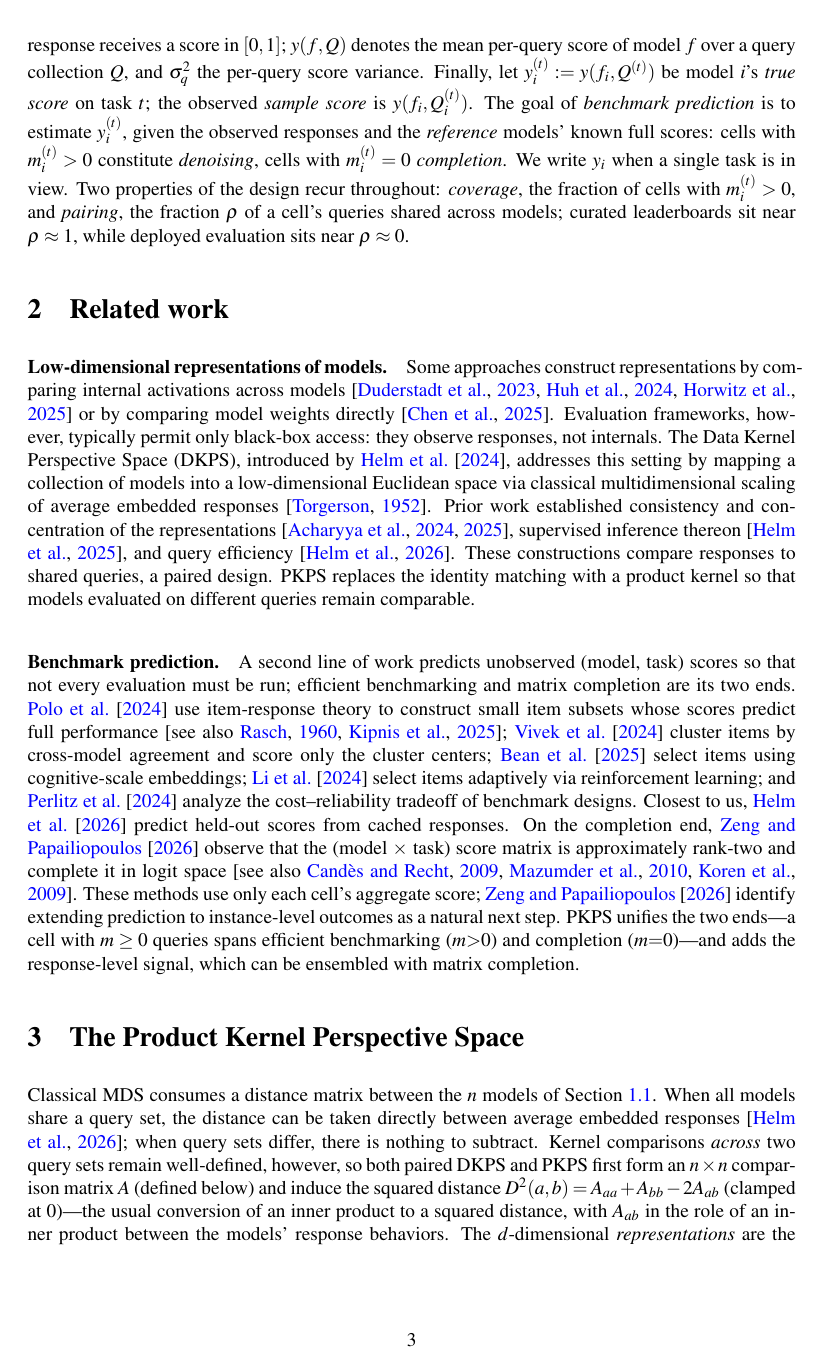
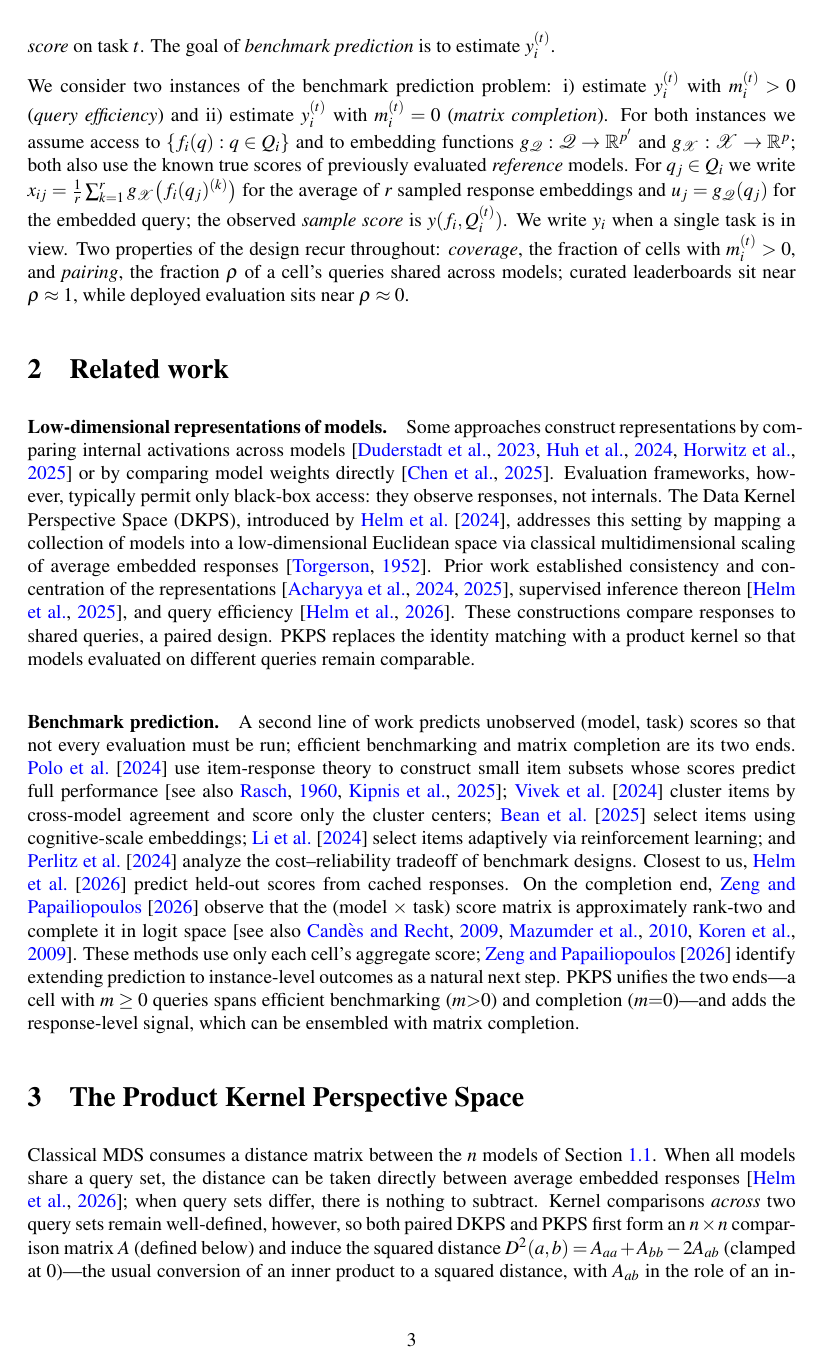
Before and after one commit to jataware/dkps, a LaTeX paper (paper/main.tex): page 3 of 19. Compiled offline with pdfLaTeX.

Commit message:
1.1: user's full problem statement with named instances and g notation
Third paragraph added per user text: the two instances of benchmark
prediction are named query efficiency (m>0) and matrix completion (m=0),
and the access assumptions are explicit ({f_i(q)}, embedding functions
g_Q and g_X). Retained necessities folded in: the y(f,Q)/[0,1]/sigma_q^2
definitions placed before first use, reference-model scores as a given,
x_ij/u_j now defined via g_X/g_Q (embed_R/embed_Q notation retired),
sample score, y_i shorthand, coverage and pairing. The experiments opener
now uses the instance names.

Co-Authored-By: Claude Fable 5 <noreply@anthropic.com>
Claude-Session: https://claude.ai/code/session_019VkDoLFnBiHFuUR33BoaNY

```diff
--- a/paper/main.tex
+++ b/paper/main.tex
@@ -172,14 +165,3 @@ embedded query.
 Each query is an element of at least one of $T$ \emph{tasks}, with
 $Q_{i}\subseteq\cup_{t=1}^{T}Q^{(t)}$ and $M^{(t)}:=|Q^{(t)}|$. Let $Q_{i}^{(t)}$ be the
 collection of queries from task $t$ that model $i$ has responded to and let
-$m_{i}^{(t)}:=|Q^{(t)}_{i}|$. Each response receives a score in $[0,1]$; $y(f,Q)$ denotes
-the mean per-query score of model $f$ over a query collection $Q$, and $\sigma_q^2$ the
-per-query score variance. Finally, let $y_{i}^{(t)}:=y(f_{i},Q^{(t)})$ be model $i$'s
-\emph{true score} on task $t$; the observed \emph{sample score} is $y(f_i,Q_i^{(t)})$.
-The goal of \emph{benchmark prediction} is to estimate $y_{i}^{(t)}$, given the
-observed responses and the \emph{reference} models' known full scores: cells with
-$m_i^{(t)}>0$ constitute \emph{denoising}, cells with $m_i^{(t)}=0$ \emph{completion}. We write $y_i$ when a single task is in view. Two properties of the
-design recur throughout: \emph{coverage}, the fraction of cells with $m_i^{(t)}>0$, and
-\emph{pairing}, the fraction $\rho$ of a cell's queries shared across models; curated
-leaderboards sit near $\rho\approx1$, while deployed evaluation sits near
-$\rho\approx0$.
@@ -186,3 +174,17 @@ $\rho\approx0$.
+We consider two instances of the benchmark prediction problem: i) estimate $y_{i}^{(t)}$
+with $m_{i}^{(t)}>0$ (\emph{query efficiency}) and ii) estimate $y_{i}^{(t)}$ with
+$m_{i}^{(t)}=0$ (\emph{matrix completion}). For both instances we assume access to
+$\{f_{i}(q):q\in Q_{i}\}$ and to embedding functions
+$g_{\mathcal{Q}}:\mathcal{Q}\to\mathbb{R}^{p'}$ and
+$g_{\mathcal{X}}:\mathcal{X}\to\mathbb{R}^{p}$; both also use the known true scores of
+previously evaluated \emph{reference} models. For $q_j\in Q_i$ we write
+$x_{ij}=\tfrac1r\sum_{k=1}^{r}g_{\mathcal{X}}\big(f_i(q_j)^{(k)}\big)$ for the average
+of $r$ sampled response embeddings and $u_j=g_{\mathcal{Q}}(q_j)$ for the embedded
+query; the observed \emph{sample score} is $y(f_i,Q_i^{(t)})$. We write $y_i$ when a
+single task is in view. Two properties of the design recur throughout: \emph{coverage},
+the fraction of cells with $m_i^{(t)}>0$, and \emph{pairing}, the fraction $\rho$ of a
+cell's queries shared across models; curated leaderboards sit near $\rho\approx1$,
+while deployed evaluation sits near $\rho\approx0$.
 
 \section{Related work}
 \label{sec:related}
```
Also changed, not shown: paper/main.pdf, paper/main.tex (23 more changed lines).
